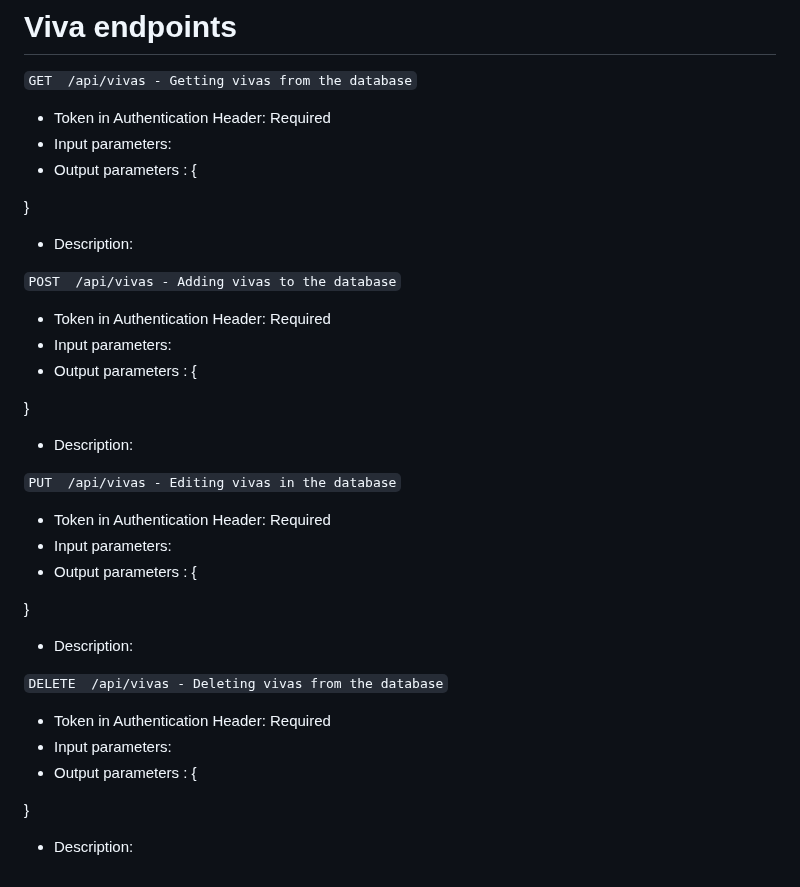
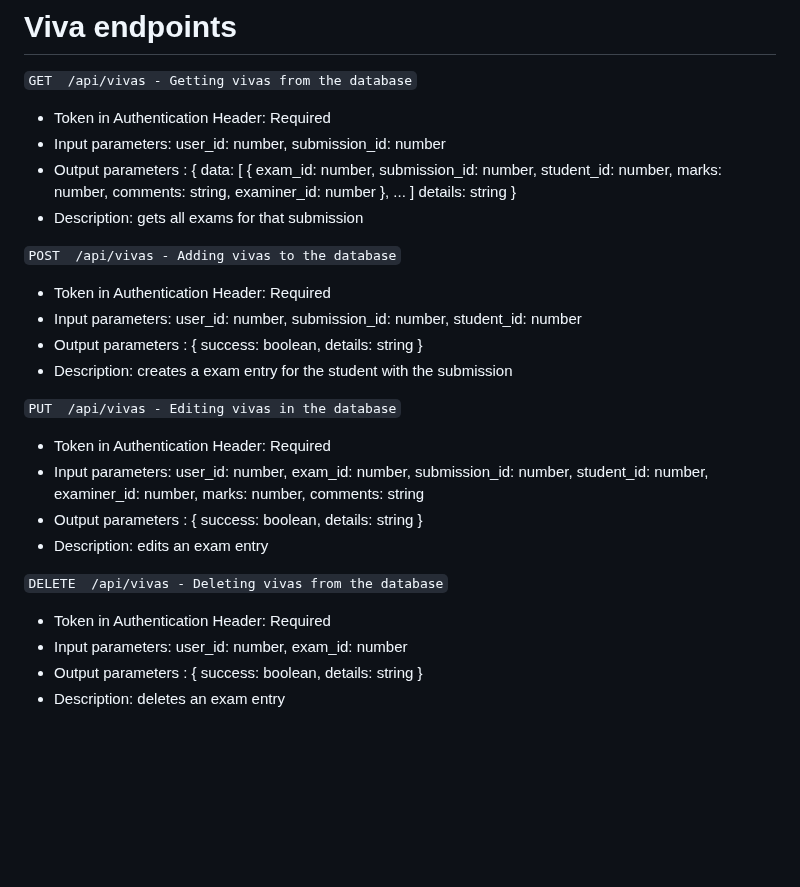
Before and after one commit to JamesPirrie/COMP4050-Mexico, a Markdown page: backend/Documentation/BackendEndpoints.md, the part around the change. Rendered like a GitHub page; blank space fills up the shorter version.

Commit message:
added exams to documentation

```diff
--- a/backend/Documentation/BackendEndpoints.md
+++ b/backend/Documentation/BackendEndpoints.md
@@ -317,32 +317,46 @@ Many endpoints are the same however:
 # Viva endpoints
 `GET  /api/vivas - Getting vivas from the database`
 - Token in Authentication Header: Required
-- Input parameters:
+- Input parameters: user_id: number, submission_id: number
 - Output parameters : {
-
+    data: [
+        {
+        exam_id: number,
+        submission_id: number,
+        student_id: number,
+        marks: number,
+        comments: string,
+        examiner_id: number
+        },
+        ...
+    ]
+    details: string
 }
-- Description:
+- Description: gets all exams for that submission
 
 `POST  /api/vivas - Adding vivas to the database`
 - Token in Authentication Header: Required
-- Input parameters:
+- Input parameters: user_id: number, submission_id: number, student_id: number
 - Output parameters : {
-
+    success: boolean,
+    details: string
 }
-- Description:
+- Description: creates a exam entry for the student with the submission
 
 `PUT  /api/vivas - Editing vivas in the database`
 - Token in Authentication Header: Required
-- Input parameters:
+- Input parameters: user_id: number, exam_id: number, submission_id: number, student_id: number, examiner_id: number, marks: number, comments: string
 - Output parameters : {
-
+    success: boolean,
+    details: string
 }
-- Description:
+- Description: edits an exam entry
 
 `DELETE  /api/vivas - Deleting vivas from the database`
 - Token in Authentication Header: Required
-- Input parameters:
+- Input parameters: user_id: number, exam_id: number
 - Output parameters : {
-
+    success: boolean,
+    details: string
 }
-- Description:
+- Description: deletes an exam entry
```
